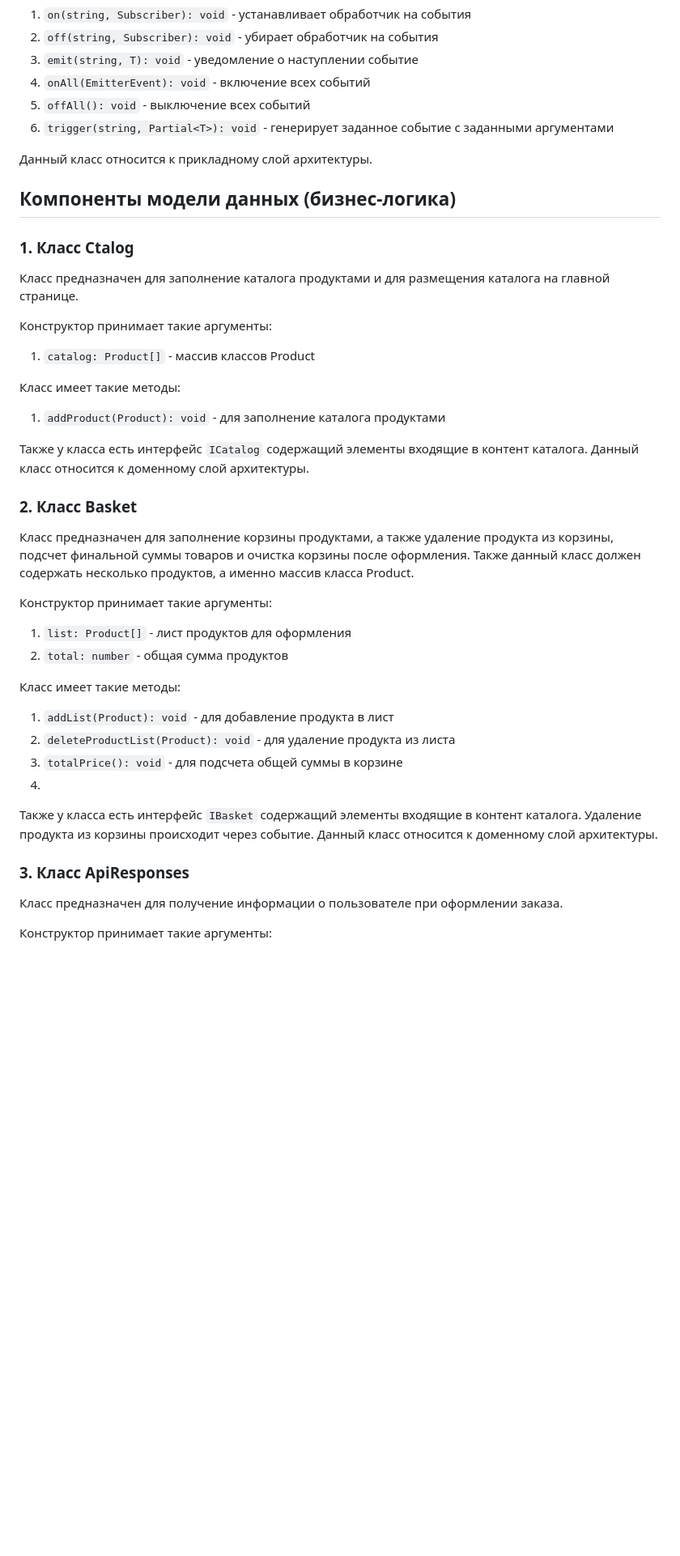
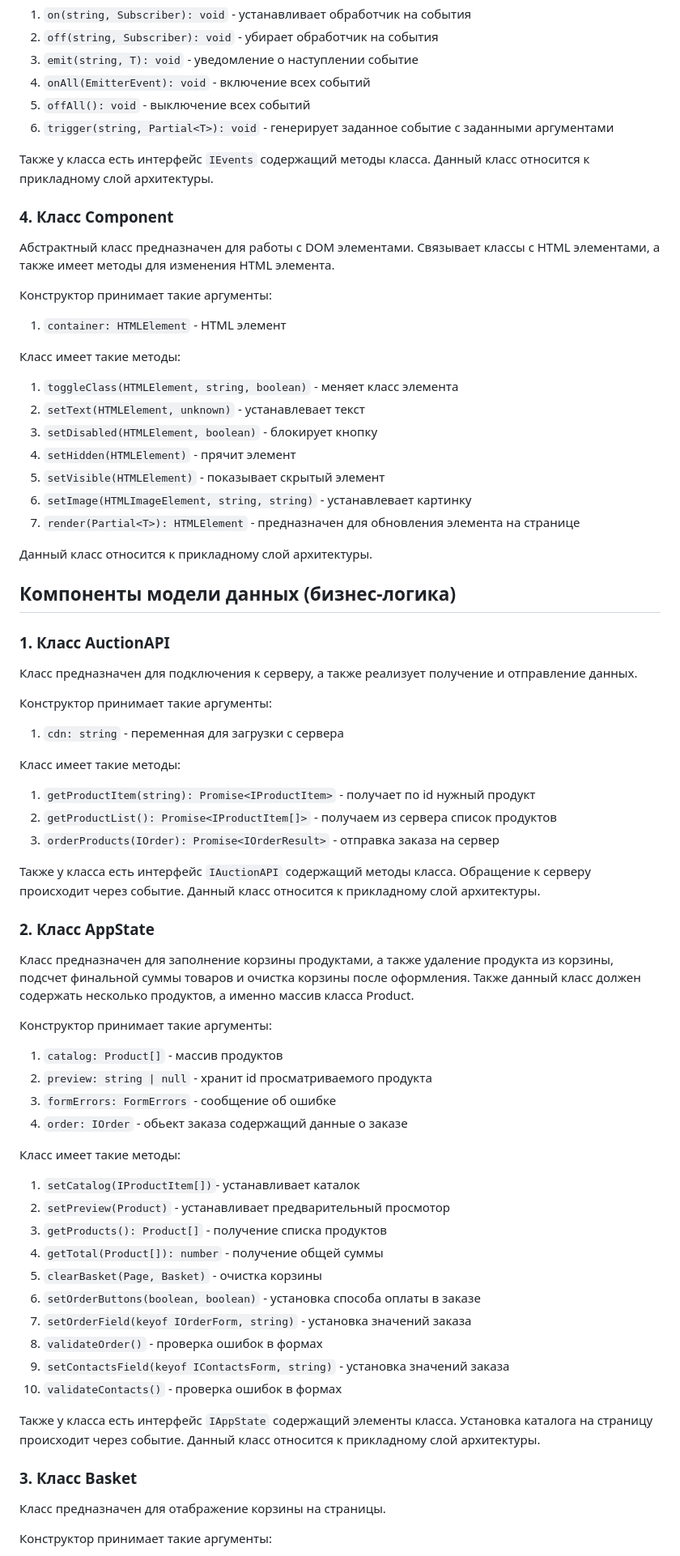
Before and after one commit to Catherine1563/web-larek-frontend, a Markdown page: README.md, the part around one of its changes. Shown at 81% size. Drawn GitHub-style; blank space fills up the shorter version.

````diff
--- a/README.md
+++ b/README.md
@@ -92,37 +83,65 @@ UML-схема проекта "Веб-ларек"
 5. ```offAll(): void``` - выключение всех событий
 6. ```trigger(string, Partial<T>): void``` - генерирует заданное событие с заданными аргументами
 
+Также у класса есть интерфейс ```IEvents``` содержащий методы класса. Данный класс относится к прикладному слой архитектуры.
+
+### 4. Класс Component
+Абстрактный класс предназначен для работы с DOM элементами. Связывает классы с HTML элементами, а также имеет методы для изменения HTML элемента.
+
+Конструктор принимает такие аргументы:
+1. ```container: HTMLElement``` - HTML элемент
+
+Класс имеет такие методы:
+1. ```toggleClass(HTMLElement, string, boolean)``` - меняет класс элемента
+2. ```setText(HTMLElement, unknown)``` - устанавлевает текст
+3. ```setDisabled(HTMLElement, boolean)``` - блокирует кнопку
+4. ```setHidden(HTMLElement)``` - прячит элемент
+5. ```setVisible(HTMLElement)``` - показывает скрытый элемент
+6. ```setImage(HTMLImageElement, string, string)``` - устанавлевает картинку
+7. ```render(Partial<T>): HTMLElement``` - предназначен для обновления элемента на странице
+
 Данный класс относится к прикладному слой архитектуры.
 
 ## Компоненты модели данных (бизнес-логика)
 
-### 1. Класс Ctalog
-Класс предназначен для заполнение каталога продуктами и для размещения каталога на главной странице.
+### 1. Класс AuctionAPI
+Класс предназначен для подключения к серверу, а также реализует получение и отправление данных.
 
 Конструктор принимает такие аргументы:
-1. ```catalog: Product[]``` - массив классов Product
+1. ```cdn: string``` - переменная для загрузки с сервера
 
 Класс имеет такие методы:
-1. ```addProduct(Product): void``` - для заполнение каталога продуктами
+1. ```getProductItem(string): Promise<IProductItem>``` - получает по id нужный продукт
+2. ```getProductList(): Promise<IProductItem[]>``` - получаем из сервера список продуктов
+3. ```orderProducts(IOrder): Promise<IOrderResult>``` - отправка заказа на сервер
 
-Также у класса есть интерфейс ```ICatalog``` содержащий элементы входящие в контент каталога. Данный класс относится к доменному слой архитектуры.
+Также у класса есть интерфейс ```IAuctionAPI``` содержащий методы класса. Обращение к серверу происходит через событие. Данный класс относится к прикладному слой архитектуры.
 
-### 2. Класс Basket
+### 2. Класс AppState
 Класс предназначен для заполнение корзины продуктами, а также удаление продукта из корзины, подсчет финальной суммы товаров и очистка корзины после оформления. Также данный класс должен содержать несколько продуктов, а именно массив класса Product.
 
 Конструктор принимает такие аргументы:
 
-1. ```list: Product[]``` - лист продуктов для оформления
-2. ```total: number``` - общая сумма продуктов
+1. ```catalog: Product[]``` - массив продуктов
+2. ```preview: string | null``` - хранит id просматриваемого продукта
+3. ```formErrors: FormErrors``` - сообщение об ошибке
+4. ```order: IOrder``` - обьект заказа содержащий данные о заказе
 
 Класс имеет такие методы:
-1. ```addList(Product): void``` - для добавление продукта в лист
-2. ```deleteProductList(Product): void``` - для удаление продукта из листа
-3. ```totalPrice(): void``` - для подсчета общей суммы в корзине
-4.
-Также у класса есть интерфейс ```IBasket``` содержащий элементы входящие в контент каталога. Удаление продукта из корзины происходит через событие. Данный класс относится к доменному слой архитектуры.
+1. ```setCatalog(IProductItem[])```- устанавливает каталок
+2. ```setPreview(Product)``` - устанавливает предварительный просмотор
+3. ```getProducts(): Product[]``` - получение списка продуктов
+4. ```getTotal(Product[]): number``` - получение общей суммы
+5. ```clearBasket(Page, Basket)``` - очистка корзины
+6. ```setOrderButtons(boolean, boolean)``` - установка способа оплаты в заказе
+7. ```setOrderField(keyof IOrderForm, string)``` - установка значений заказа
+8. ```validateOrder()``` - проверка ошибок в формах
+9. ```setContactsField(keyof IContactsForm, string)``` - установка значений заказа
+10. ```validateContacts()``` - проверка ошибок в формах
 
-### 3. Класс ApiResponses
-Класс предназначен для получение информации о пользователе при оформлении заказа.
+Также у класса есть интерфейс ```IAppState``` содержащий элементы класса. Установка каталога на страницу происходит через событие. Данный класс относится к прикладному слой архитектуры.
+
+### 3. Класс Basket
+Класс предназначен для отабражение корзины на страницы.
 
 Конструктор принимает такие аргументы:
````
Also changed, not shown: other parts of README.md (+132 -86 lines).
